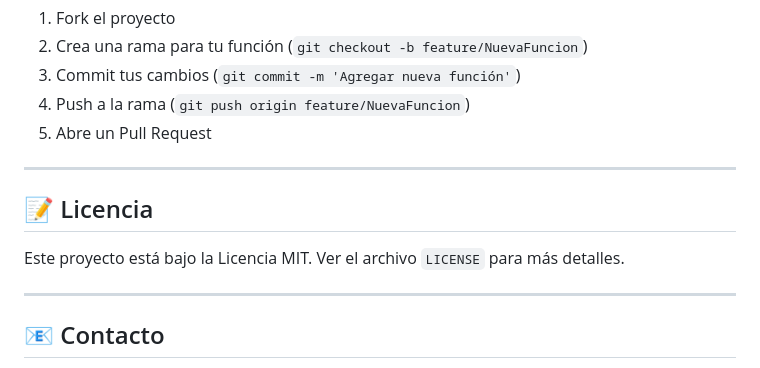
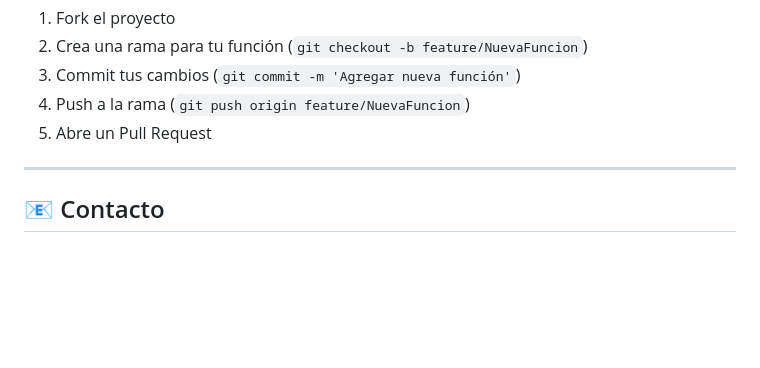
Before and after one commit to DiegoV-bit/App_Navegacion_UMAG, a Markdown page: README.md, the part around one of its changes. Drawn GitHub-style; blank space fills up the shorter version.

Commit message:
Se modifico el readme

```diff
--- a/README.md
+++ b/README.md
@@ -262,12 +261,6 @@ Las contribuciones son bienvenidas. Para cambios importantes:
 
 ---
 
-## 📝 Licencia
-
-Este proyecto está bajo la Licencia MIT. Ver el archivo `LICENSE` para más detalles.
-
----
-
 ## 📧 Contacto
 
 **Universidad de Magallanes**
```
Also changed, not shown: other parts of README.md (+0 -1 lines).
